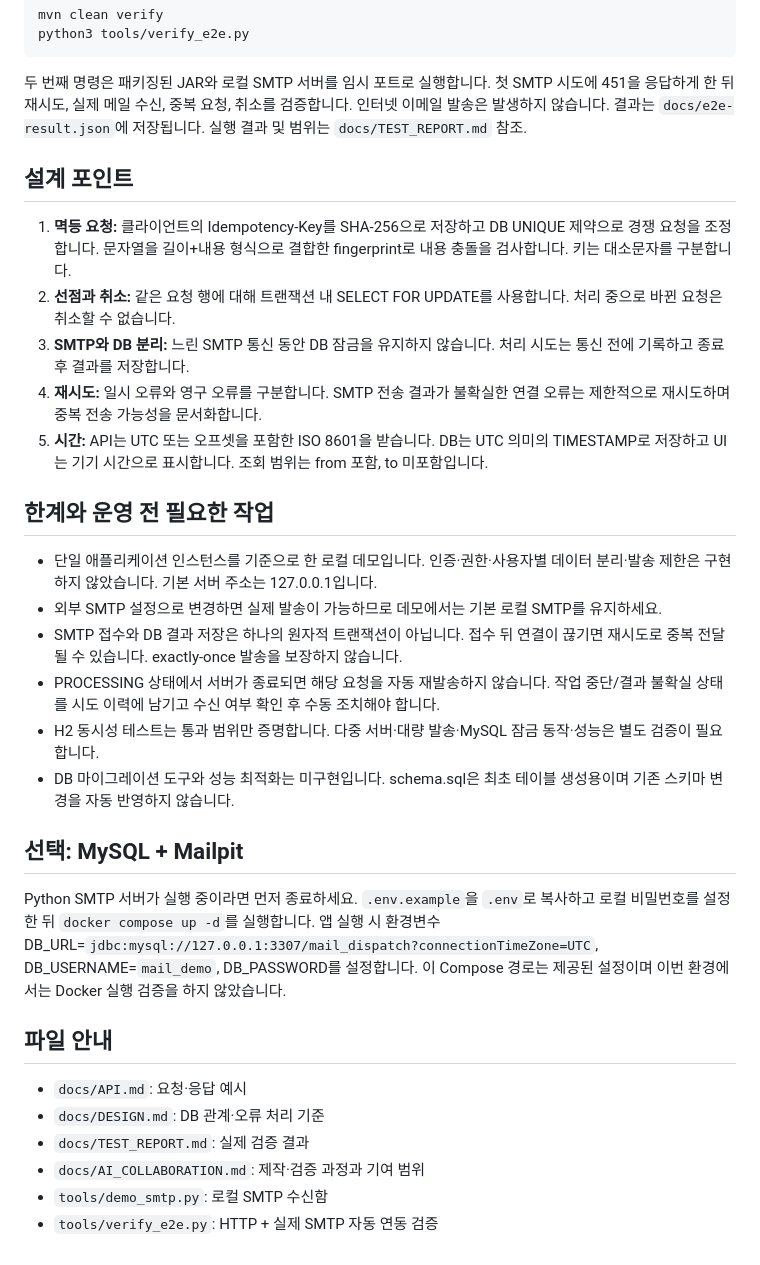
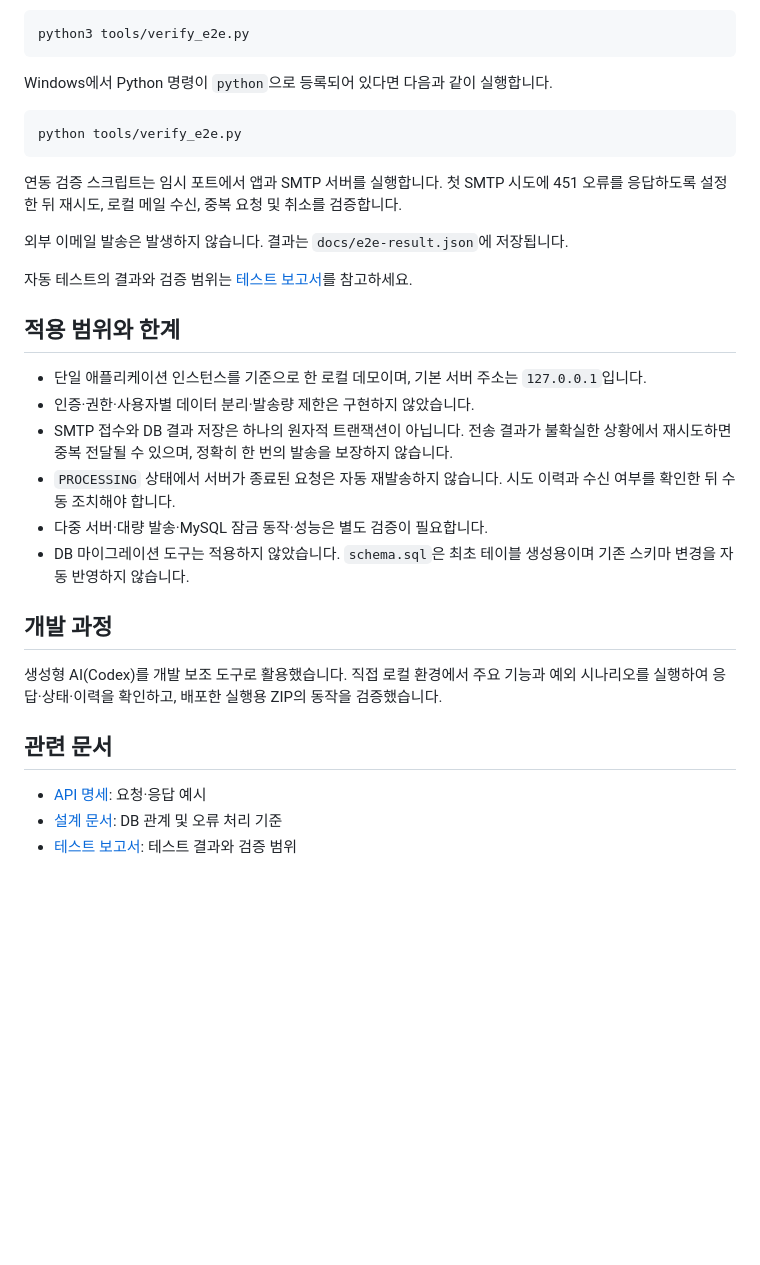
Before and after one commit to leeya14/mail-dispatch, a Markdown page: README.md, the part around one of its changes. Rendered like a GitHub page; blank space fills up the shorter version.

````diff
--- a/README.md
+++ b/README.md
@@ -67,39 +149,33 @@ mvn clean verify
 python3 tools/verify_e2e.py
 ```
 
-두 번째 명령은 패키징된 JAR와 로컬 SMTP 서버를 임시 포트로 실행합니다.
-첫 SMTP 시도에 451을 응답하게 한 뒤 재시도, 실제 메일 수신, 중복 요청, 취소를 검증합니다.
-인터넷 이메일 발송은 발생하지 않습니다. 결과는 `docs/e2e-result.json`에 저장됩니다.
-실행 결과 및 범위는 `docs/TEST_REPORT.md` 참조.
+Windows에서 Python 명령이 `python`으로 등록되어 있다면 다음과 같이 실행합니다.
 
-## 설계 포인트
+```powershell
+python tools/verify_e2e.py
+```
 
-1. **멱등 요청:** 클라이언트의 Idempotency-Key를 SHA-256으로 저장하고 DB UNIQUE 제약으로 경쟁 요청을 조정합니다. 문자열을 길이+내용 형식으로 결합한 fingerprint로 내용 충돌을 검사합니다. 키는 대소문자를 구분합니다.
-2. **선점과 취소:** 같은 요청 행에 대해 트랜잭션 내 SELECT FOR UPDATE를 사용합니다. 처리 중으로 바뀐 요청은 취소할 수 없습니다.
-3. **SMTP와 DB 분리:** 느린 SMTP 통신 동안 DB 잠금을 유지하지 않습니다. 처리 시도는 통신 전에 기록하고 종료 후 결과를 저장합니다.
-4. **재시도:** 일시 오류와 영구 오류를 구분합니다. SMTP 전송 결과가 불확실한 연결 오류는 제한적으로 재시도하며 중복 전송 가능성을 문서화합니다.
-5. **시간:** API는 UTC 또는 오프셋을 포함한 ISO 8601을 받습니다. DB는 UTC 의미의 TIMESTAMP로 저장하고 UI는 기기 시간으로 표시합니다. 조회 범위는 from 포함, to 미포함입니다.
+연동 검증 스크립트는 임시 포트에서 앱과 SMTP 서버를 실행합니다. 첫 SMTP 시도에 451 오류를 응답하도록 설정한 뒤 재시도, 로컬 메일 수신, 중복 요청 및 취소를 검증합니다.
 
-## 한계와 운영 전 필요한 작업
+외부 이메일 발송은 발생하지 않습니다. 결과는 `docs/e2e-result.json`에 저장됩니다.
 
-- 단일 애플리케이션 인스턴스를 기준으로 한 로컬 데모입니다. 인증·권한·사용자별 데이터 분리·발송 제한은 구현하지 않았습니다. 기본 서버 주소는 127.0.0.1입니다.
-- 외부 SMTP 설정으로 변경하면 실제 발송이 가능하므로 데모에서는 기본 로컬 SMTP를 유지하세요.
-- SMTP 접수와 DB 결과 저장은 하나의 원자적 트랜잭션이 아닙니다. 접수 뒤 연결이 끊기면 재시도로 중복 전달될 수 있습니다. exactly-once 발송을 보장하지 않습니다.
-- PROCESSING 상태에서 서버가 종료되면 해당 요청을 자동 재발송하지 않습니다. 작업 중단/결과 불확실 상태를 시도 이력에 남기고 수신 여부 확인 후 수동 조치해야 합니다.
-- H2 동시성 테스트는 통과 범위만 증명합니다. 다중 서버·대량 발송·MySQL 잠금 동작·성능은 별도 검증이 필요합니다.
-- DB 마이그레이션 도구와 성능 최적화는 미구현입니다. schema.sql은 최초 테이블 생성용이며 기존 스키마 변경을 자동 반영하지 않습니다.
+자동 테스트의 결과와 검증 범위는 [테스트 보고서](docs/TEST_REPORT.md)를 참고하세요.
 
-## 선택: MySQL + Mailpit
+## 적용 범위와 한계
 
-Python SMTP 서버가 실행 중이라면 먼저 종료하세요. `.env.example`을 `.env`로 복사하고 로컬 비밀번호를 설정한 뒤 `docker compose up -d`를 실행합니다.
-앱 실행 시 환경변수 DB_URL=`jdbc:mysql://127.0.0.1:3307/mail_dispatch?connectionTimeZone=UTC`, DB_USERNAME=`mail_demo`, DB_PASSWORD를 설정합니다.
-이 Compose 경로는 제공된 설정이며 이번 환경에서는 Docker 실행 검증을 하지 않았습니다.
+- 단일 애플리케이션 인스턴스를 기준으로 한 로컬 데모이며, 기본 서버 주소는 `127.0.0.1`입니다.
+- 인증·권한·사용자별 데이터 분리·발송량 제한은 구현하지 않았습니다.
+- SMTP 접수와 DB 결과 저장은 하나의 원자적 트랜잭션이 아닙니다. 전송 결과가 불확실한 상황에서 재시도하면 중복 전달될 수 있으며, 정확히 한 번의 발송을 보장하지 않습니다.
+- `PROCESSING` 상태에서 서버가 종료된 요청은 자동 재발송하지 않습니다. 시도 이력과 수신 여부를 확인한 뒤 수동 조치해야 합니다.
+- 다중 서버·대량 발송·MySQL 잠금 동작·성능은 별도 검증이 필요합니다.
+- DB 마이그레이션 도구는 적용하지 않았습니다. `schema.sql`은 최초 테이블 생성용이며 기존 스키마 변경을 자동 반영하지 않습니다.
 
-## 파일 안내
+## 개발 과정
 
-- `docs/API.md`: 요청·응답 예시
-- `docs/DESIGN.md`: DB 관계·오류 처리 기준
-- `docs/TEST_REPORT.md`: 실제 검증 결과
-- `docs/AI_COLLABORATION.md`: 제작·검증 과정과 기여 범위
-- `tools/demo_smtp.py`: 로컬 SMTP 수신함
-- `tools/verify_e2e.py`: HTTP + 실제 SMTP 자동 연동 검증
+생성형 AI(Codex)를 개발 보조 도구로 활용했습니다. 직접 로컬 환경에서 주요 기능과 예외 시나리오를 실행하여 응답·상태·이력을 확인하고, 배포한 실행용 ZIP의 동작을 검증했습니다.
+
+## 관련 문서
+
+- [API 명세](docs/API.md): 요청·응답 예시
+- [설계 문서](docs/DESIGN.md): DB 관계 및 오류 처리 기준
+- [테스트 보고서](docs/TEST_REPORT.md): 테스트 결과와 검증 범위
````
Also changed, not shown: other parts of README.md (+122 -40 lines).
